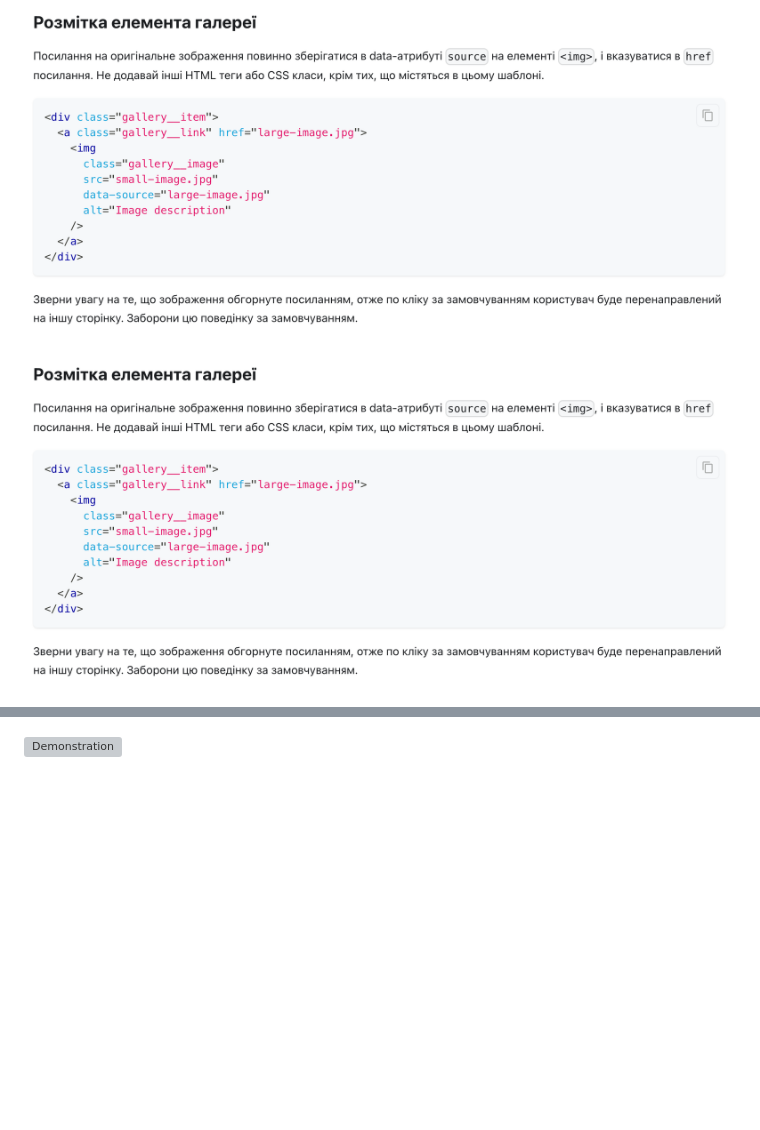
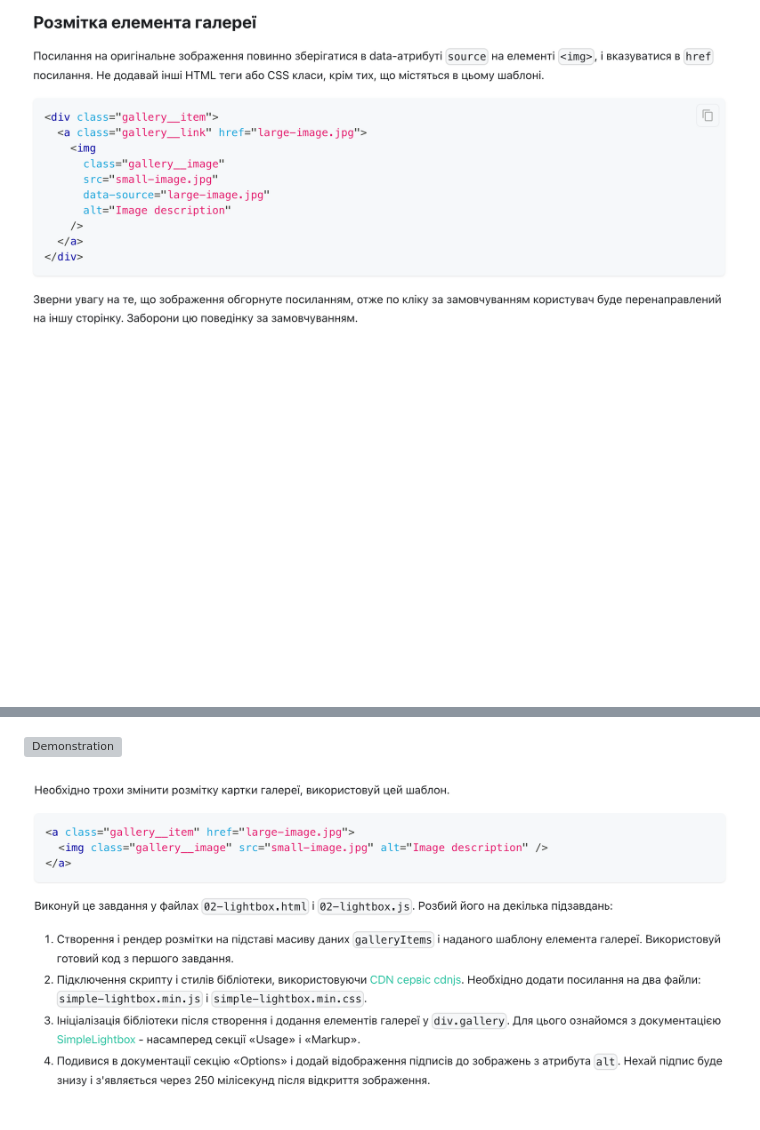
Before and after one commit to ViktorSvertoka/goit-js-hw-07, a Markdown page: README.md, 2 parts joined by grey strips. GitHub-like rendering; pictures changed too: assets/text-5.png (added); blank space fills up the shorter version; grey boxes are pictures that could not be loaded.

Commit message:
Added txt

```diff
--- a/README.md
+++ b/README.md
@@ -20,8 +20,8 @@
 
 ![GitHub actions settings](./assets/text-3.png)
 
-![GitHub actions settings](./assets/text-3.png)
-
 ![GitHub actions settings](./assets/text-4.png)
 
 ![Demonstration](./assets/modal-gallery-2.gif)
+
+![GitHub actions settings](./assets/text-5.png)
```
